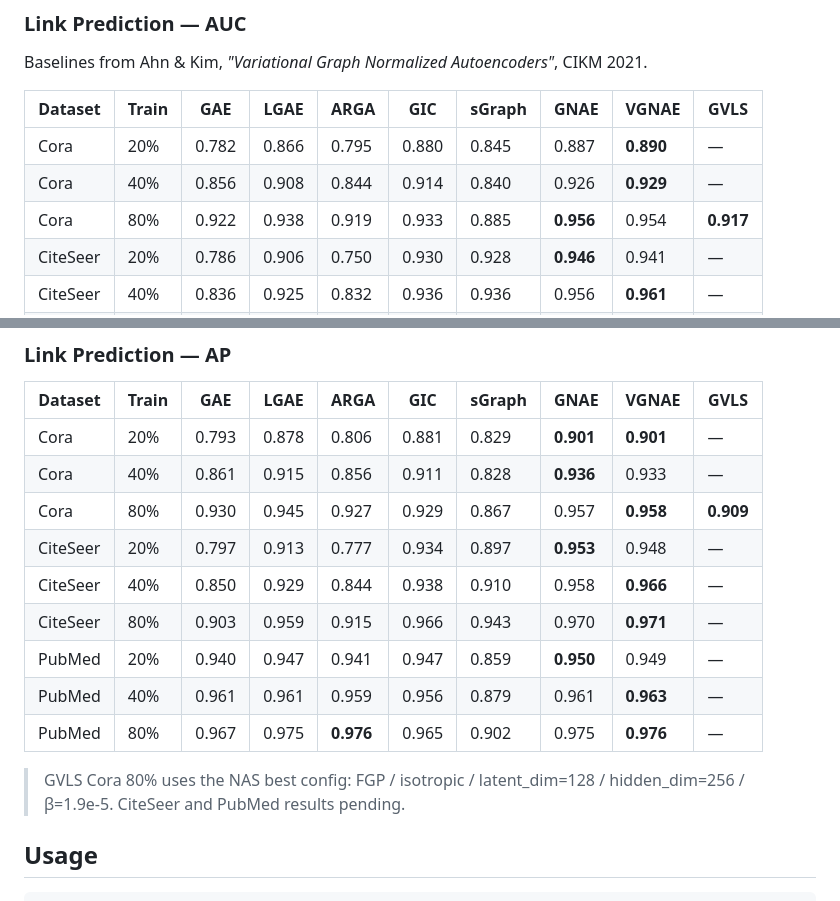
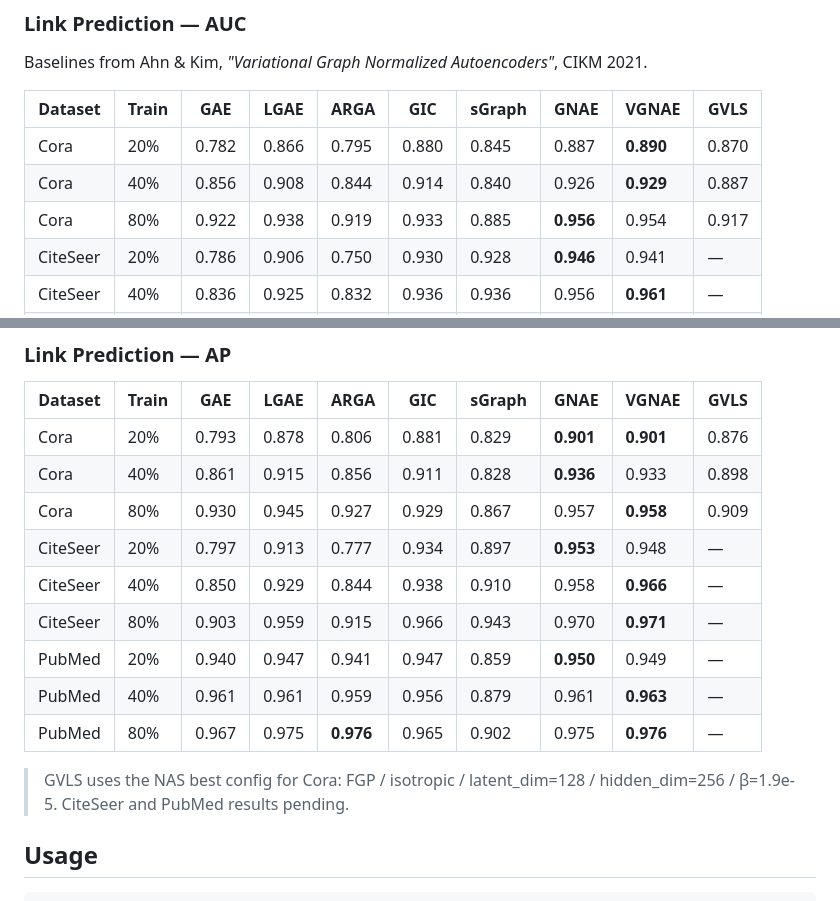
Before and after one commit to SMATousi/graph-vls, a Markdown page: README.md, 2 parts joined by grey strips. Rendered like a GitHub page.

Commit message:
Add Cora 20% and 40% results to baseline table
20%: test AUC=0.870, AP=0.876
40%: test AUC=0.887, AP=0.898
All three Cora splits use NAS best config (FGP/isotropic/ld=128).

Co-Authored-By: Claude Sonnet 4.6 <noreply@anthropic.com>

```diff
--- a/README.md
+++ b/README.md
@@ -20,9 +20,9 @@ Baselines from Ahn & Kim, *"Variational Graph Normalized Autoencoders"*, CIKM 20
 
 | Dataset | Train | GAE | LGAE | ARGA | GIC | sGraph | GNAE | VGNAE | **GVLS** |
 |---------|-------|-----|------|------|-----|--------|------|-------|----------|
-| Cora | 20% | 0.782 | 0.866 | 0.795 | 0.880 | 0.845 | 0.887 | **0.890** | — |
-| Cora | 40% | 0.856 | 0.908 | 0.844 | 0.914 | 0.840 | 0.926 | **0.929** | — |
-| Cora | 80% | 0.922 | 0.938 | 0.919 | 0.933 | 0.885 | **0.956** | 0.954 | **0.917** |
+| Cora | 20% | 0.782 | 0.866 | 0.795 | 0.880 | 0.845 | 0.887 | **0.890** | 0.870 |
+| Cora | 40% | 0.856 | 0.908 | 0.844 | 0.914 | 0.840 | 0.926 | **0.929** | 0.887 |
+| Cora | 80% | 0.922 | 0.938 | 0.919 | 0.933 | 0.885 | **0.956** | 0.954 | 0.917 |
 | CiteSeer | 20% | 0.786 | 0.906 | 0.750 | 0.930 | 0.928 | **0.946** | 0.941 | — |
 | CiteSeer | 40% | 0.836 | 0.925 | 0.832 | 0.936 | 0.936 | 0.956 | **0.961** | — |
 | CiteSeer | 80% | 0.894 | 0.955 | 0.904 | 0.962 | 0.963 | 0.965 | **0.970** | — |
@@ -34,9 +34,9 @@ Baselines from Ahn & Kim, *"Variational Graph Normalized Autoencoders"*, CIKM 20
 
 | Dataset | Train | GAE | LGAE | ARGA | GIC | sGraph | GNAE | VGNAE | **GVLS** |
 |---------|-------|-----|------|------|-----|--------|------|-------|----------|
-| Cora | 20% | 0.793 | 0.878 | 0.806 | 0.881 | 0.829 | **0.901** | **0.901** | — |
-| Cora | 40% | 0.861 | 0.915 | 0.856 | 0.911 | 0.828 | **0.936** | 0.933 | — |
-| Cora | 80% | 0.930 | 0.945 | 0.927 | 0.929 | 0.867 | 0.957 | **0.958** | **0.909** |
+| Cora | 20% | 0.793 | 0.878 | 0.806 | 0.881 | 0.829 | **0.901** | **0.901** | 0.876 |
+| Cora | 40% | 0.861 | 0.915 | 0.856 | 0.911 | 0.828 | **0.936** | 0.933 | 0.898 |
+| Cora | 80% | 0.930 | 0.945 | 0.927 | 0.929 | 0.867 | 0.957 | **0.958** | 0.909 |
 | CiteSeer | 20% | 0.797 | 0.913 | 0.777 | 0.934 | 0.897 | **0.953** | 0.948 | — |
 | CiteSeer | 40% | 0.850 | 0.929 | 0.844 | 0.938 | 0.910 | 0.958 | **0.966** | — |
 | CiteSeer | 80% | 0.903 | 0.959 | 0.915 | 0.966 | 0.943 | 0.970 | **0.971** | — |
@@ -44,7 +44,7 @@ Baselines from Ahn & Kim, *"Variational Graph Normalized Autoencoders"*, CIKM 20
 | PubMed | 40% | 0.961 | 0.961 | 0.959 | 0.956 | 0.879 | 0.961 | **0.963** | — |
 | PubMed | 80% | 0.967 | 0.975 | **0.976** | 0.965 | 0.902 | 0.975 | **0.976** | — |
 
-> GVLS Cora 80% uses the NAS best config: FGP / isotropic / latent_dim=128 / hidden_dim=256 / β=1.9e-5. CiteSeer and PubMed results pending.
+> GVLS uses the NAS best config for Cora: FGP / isotropic / latent_dim=128 / hidden_dim=256 / β=1.9e-5. CiteSeer and PubMed results pending.
 
 ## Usage
 
```
